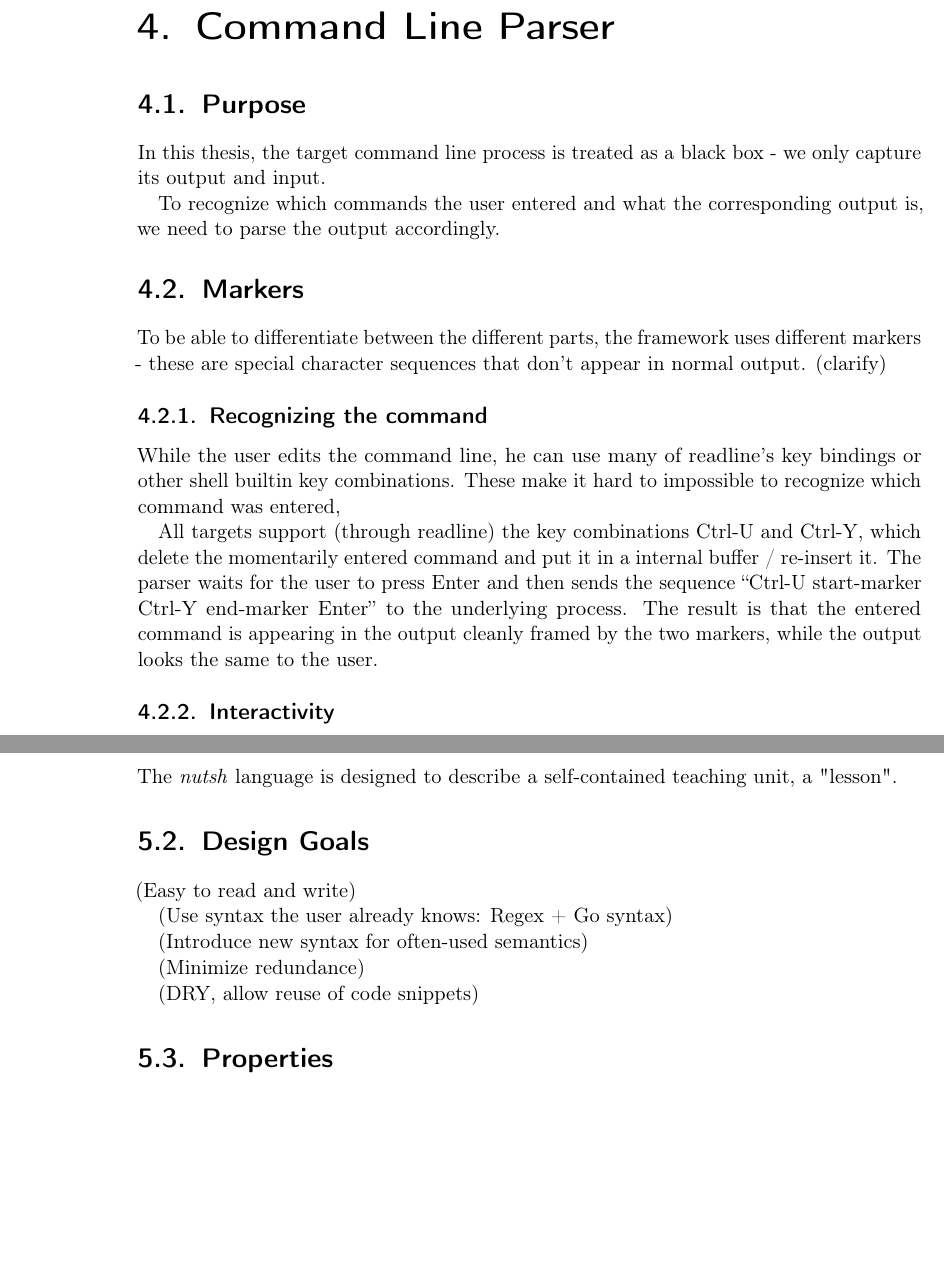
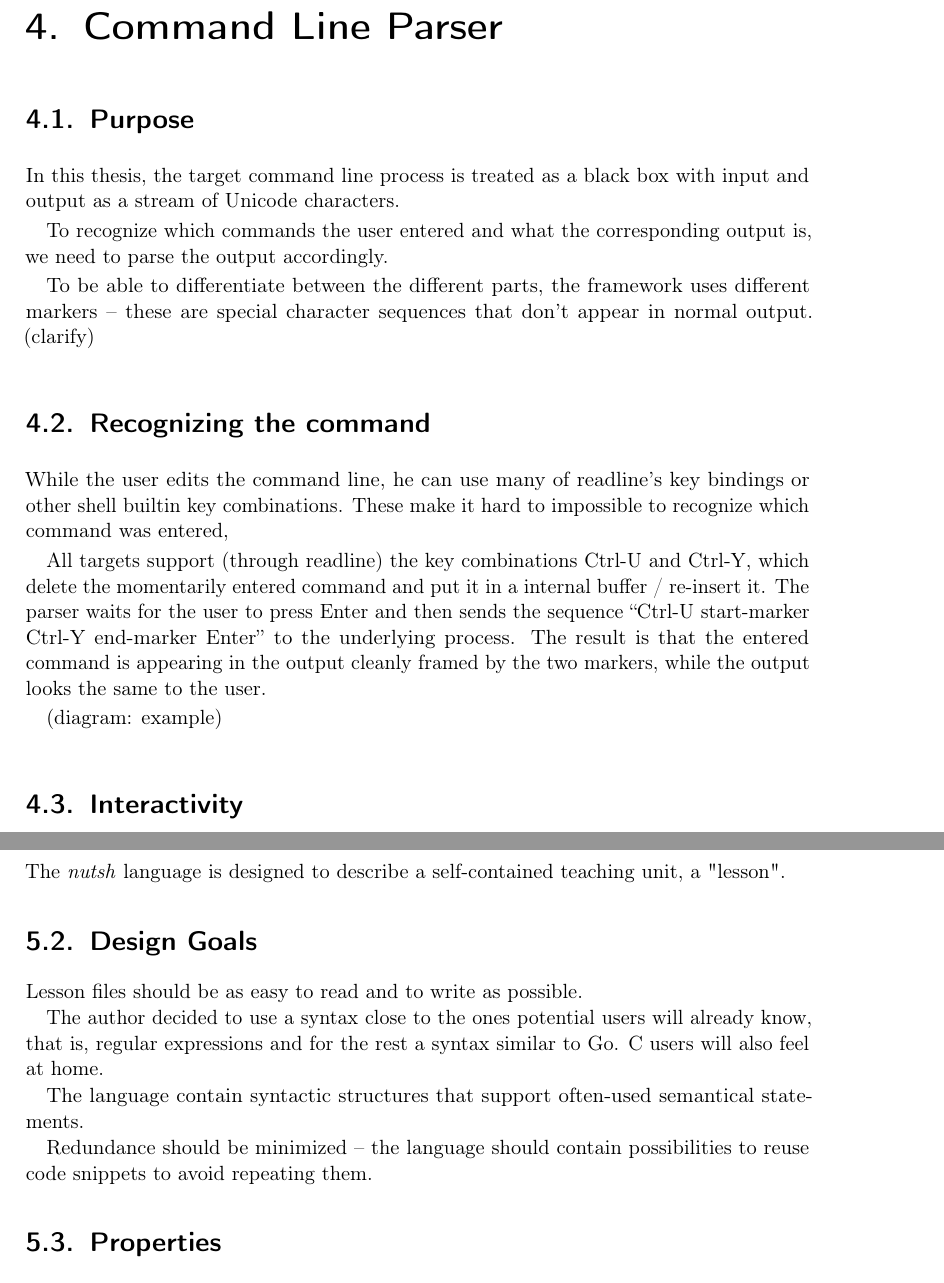
Before and after one commit to blinry/bachelor-thesis, a LaTeX thesis (thesis.tex): two parts of pages 10 and 12 of 22 before the commit and two parts of pages 9 and 11 of 21 after it, joined at a grey line, cut so that both start at the same text, the shorter picture padded with empty space. Compiled offline with pdfLaTeX.

Commit message:
A little content

```diff
--- a/thesis.tex
+++ b/thesis.tex
@@ -143,21 +145,21 @@ To allow comfortable text input, and to enable functions like command line editi
 
 \section{Purpose}
 
-In this thesis, the target command line process is treated as a black box - we only capture its output and input.
+In this thesis, the target command line process is treated as a black box with input and output as a stream of Unicode characters.
 
 To recognize which commands the user entered and what the corresponding output is, we need to parse the output accordingly.
 
-\section{Markers}
+To be able to differentiate between the different parts, the framework uses different markers -- these are special character sequences that don't appear in normal output. (clarify)
 
-To be able to differentiate between the different parts, the framework uses different markers - these are special character sequences that don't appear in normal output. (clarify)
-
-\subsection{Recognizing the command}
+\section{Recognizing the command}
 
 While the user edits the command line, he can use many of readline's key bindings or other shell builtin key combinations. These make it hard to impossible to recognize which command was entered,
 
 All targets support (through readline) the key combinations Ctrl-U and Ctrl-Y, which delete the momentarily entered command and put it in a internal buffer / re-insert it. The parser waits for the user to press Enter and then sends the sequence “Ctrl-U start-marker Ctrl-Y end-marker Enter” to the underlying process. The result is that the entered command is appearing in the output cleanly framed by the two markers, while the output looks the same to the user.
 
-\subsection{Interactivity}
+(diagram: example)
+
+\section{Interactivity}
 
 The CLI can start other programs which run in the foreground, that is, wait for the user to enter text. We call these programs \emph{interactive}. Examples are text editors or pagers, that show a long text and allow the user to scroll up and down. With this kind of prompt you cannot wait for the command to finish, but you have to show the output to the user beforehand, so he can interact with it.
 
@@ -216,15 +220,13 @@ The \emph{nutsh} language is designed to describe a self-contained teaching unit
 
 \section{Design Goals}
 
-(Easy to read and write)
+Lesson files should be as easy to read and to write as possible.
 
-    (Use syntax the user already knows: Regex + Go syntax)
+The author decided to use a syntax close to the ones potential users will already know, that is, regular expressions and for the rest a syntax similar to Go. C users will also feel at home.
 
-    (Introduce new syntax for often-used semantics)
+The language contain syntactic structures that support often-used semantical statements.
 
-(Minimize redundance)
-
-    (DRY, allow reuse of code snippets)
+Redundance should be minimized -- the language should contain possibilities to reuse code snippets to avoid repeating them.
 
 \section{Properties}
 
```
Also changed, not shown: thesis.tex (12 more changed lines).
